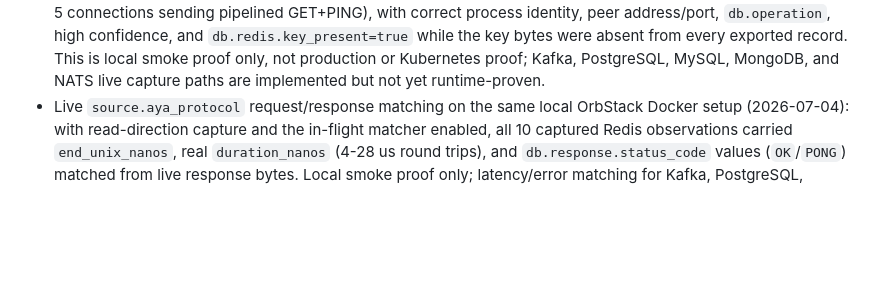
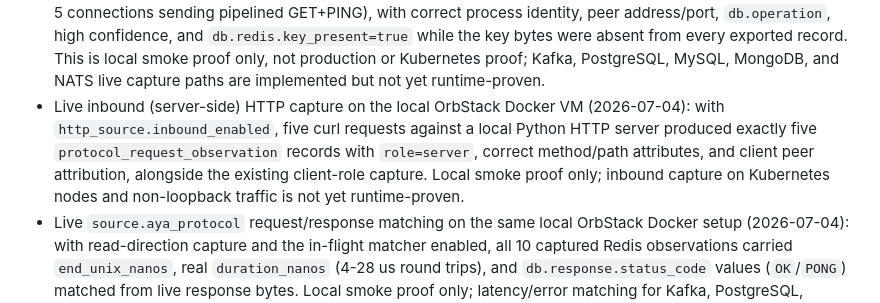
Before and after one commit to guaracloud/e-navigator, a Markdown page: documentation/proof-report.md, the part around the change. Drawn GitHub-style; blank space fills up the shorter version.

Commit message:
docs: record inbound http capture capability and live proof
Co-Authored-By: Claude Fable 5 <noreply@anthropic.com>

```diff
--- a/documentation/proof-report.md
+++ b/documentation/proof-report.md
@@ -194,6 +194,13 @@ Guarded Linux/Kubernetes runs have recorded these slices:
   exported record. This is local smoke proof only, not production or
   Kubernetes proof; Kafka, PostgreSQL, MySQL, MongoDB, and NATS live capture
   paths are implemented but not yet runtime-proven.
+- Live inbound (server-side) HTTP capture on the local OrbStack Docker VM
+  (2026-07-04): with `http_source.inbound_enabled`, five curl requests
+  against a local Python HTTP server produced exactly five
+  `protocol_request_observation` records with `role=server`, correct
+  method/path attributes, and client peer attribution, alongside the
+  existing client-role capture. Local smoke proof only; inbound capture on
+  Kubernetes nodes and non-loopback traffic is not yet runtime-proven.
 - Live `source.aya_protocol` request/response matching on the same local
   OrbStack Docker setup (2026-07-04): with read-direction capture and the
   in-flight matcher enabled, all 10 captured Redis observations carried
```
Also changed, not shown: documentation/capabilities.md (+2 -2 lines).
